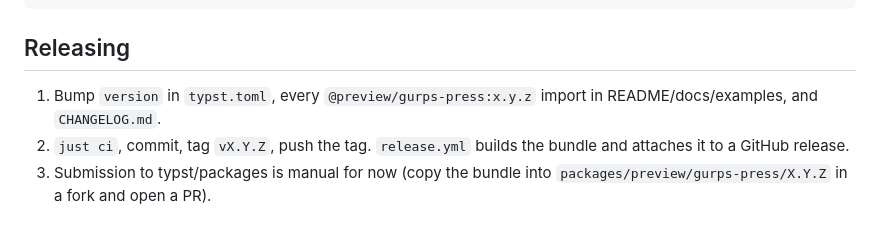
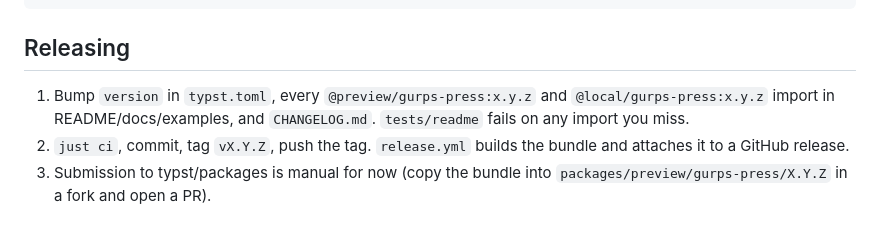
Before and after one commit to natfarleydev/gurps-press, a Markdown page: CLAUDE.md, the part around the change. Rendered like a GitHub page.

Commit message:
docs: release step bumps @local imports too
Co-Authored-By: Claude Opus 5.5 <noreply@anthropic.com>

```diff
--- a/CLAUDE.md
+++ b/CLAUDE.md
@@ -143,8 +143,9 @@ typos                # spell check (CI runs this too)
 
 ## Releasing
 
-1. Bump `version` in `typst.toml`, every `@preview/gurps-press:x.y.z` import in
-   README/docs/examples, and `CHANGELOG.md`.
+1. Bump `version` in `typst.toml`, every `@preview/gurps-press:x.y.z` and
+   `@local/gurps-press:x.y.z` import in README/docs/examples, and
+   `CHANGELOG.md`. `tests/readme` fails on any import you miss.
 2. `just ci`, commit, tag `vX.Y.Z`, push the tag. `release.yml` builds the
    bundle and attaches it to a GitHub release.
 3. Submission to typst/packages is manual for now (copy the bundle into
```
